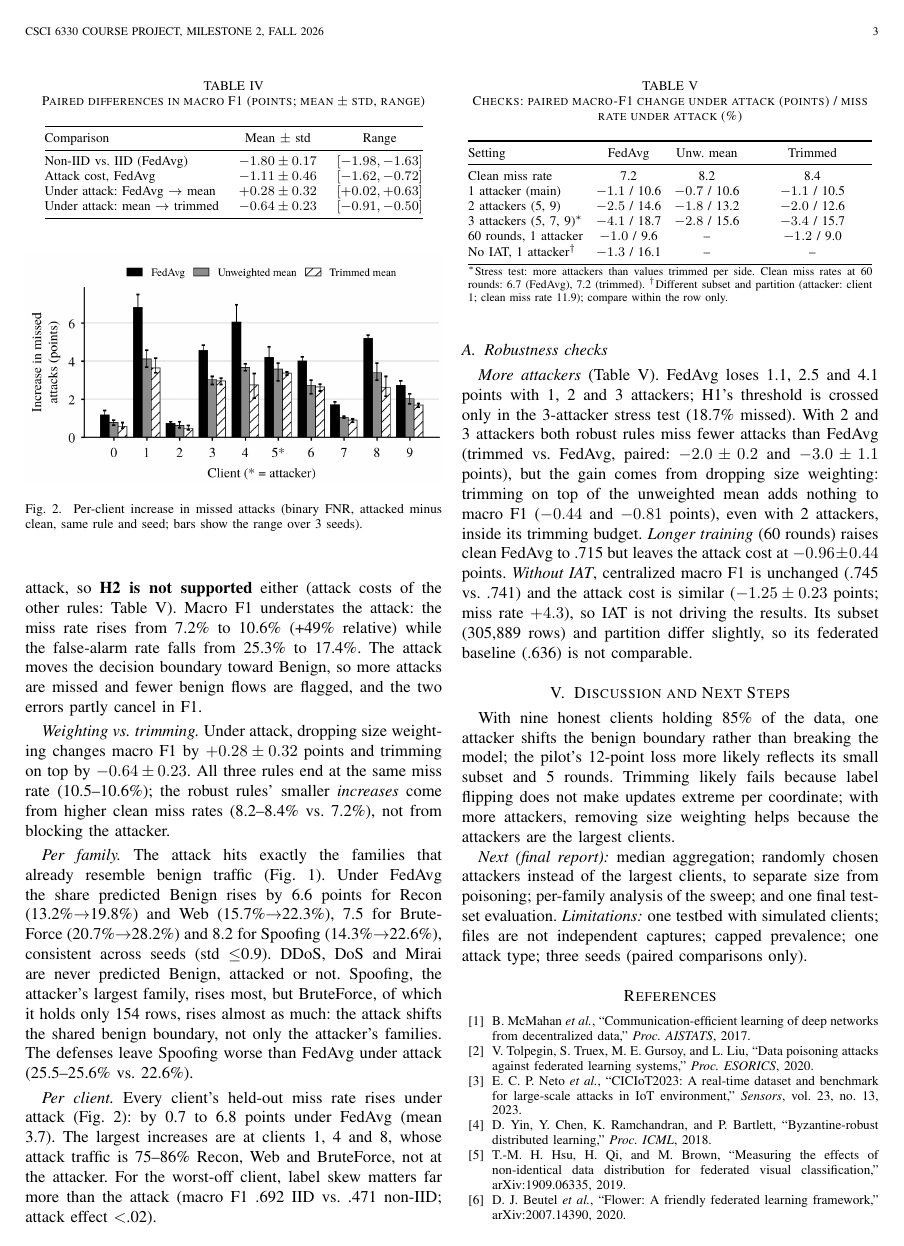
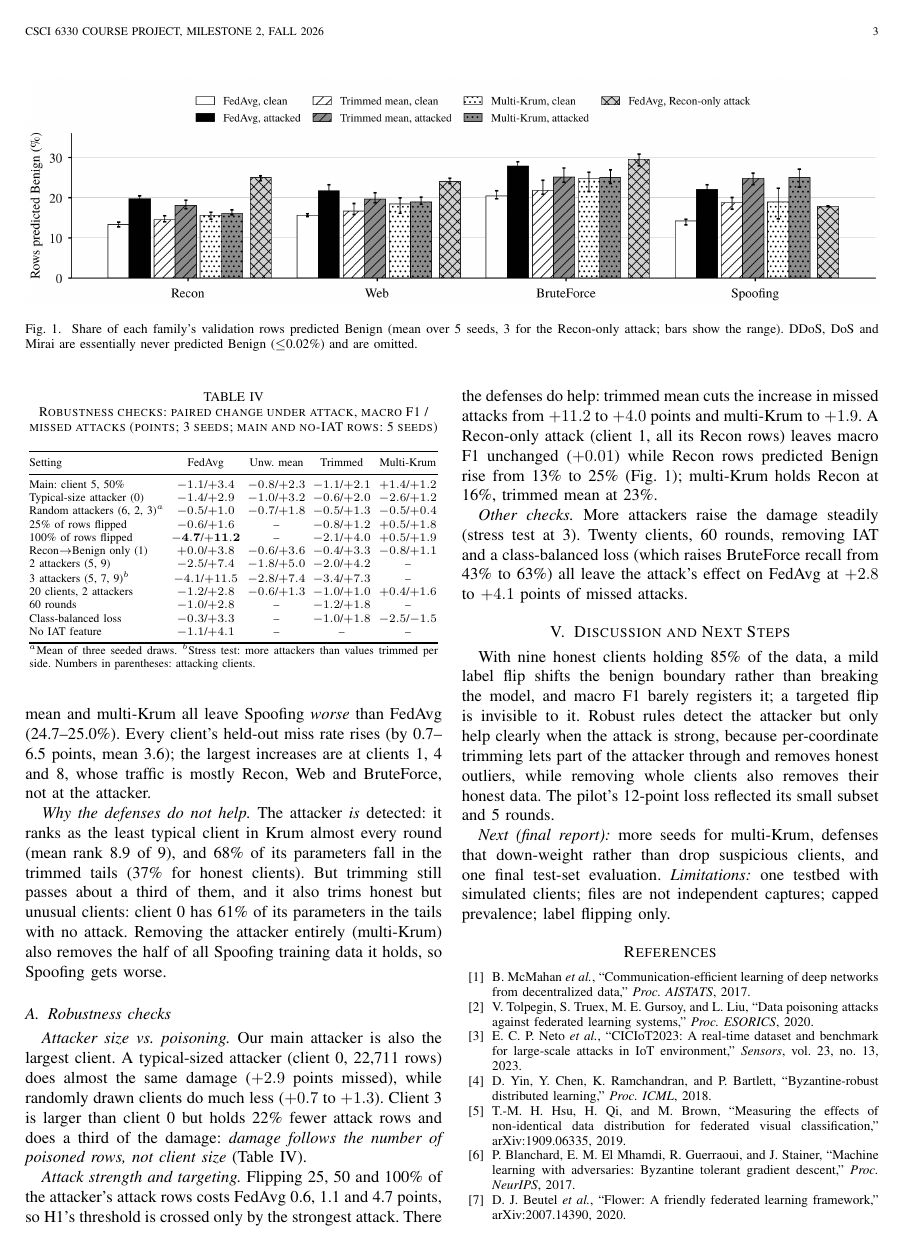
Before and after one commit to Jreyna4/CSCI-6330-Foundation-Security-Systems-Course-Project, a LaTeX paper (reports/milestone2/milestone2_report.tex): page 3 of 3. Compiled offline with pdfLaTeX.

Commit message:
Update Milestone 2 report with robustness and extension results
Main results now over 5 seeds with six aggregation rules (adds median,
Krum, multi-Krum). New robustness table: typical-sized and random
attackers, attack strength, targeted Recon attack, 20 clients,
class-balanced loss, clean IAT ablation. Update diagnostics explain why
the defenses do not help. Still 3 pages.

```diff
--- a/reports/milestone2/milestone2_report.tex
+++ b/reports/milestone2/milestone2_report.tex
@@ -92,7 +92,7 @@ Held-out rows are assigned to clients with the frozen per-family Dirichlet propo
 \begin{figure*}[t]
 \centering
 \includegraphics[width=\textwidth]{families_benign.png}
-\caption{Share of each family's validation rows predicted Benign, clean vs.\ attacked, for each aggregation rule (mean over 3 seeds; bars show the range). DDoS, DoS and Mirai are never predicted Benign (0.0\% in all conditions) and are omitted.}
+\caption{Share of each family's validation rows predicted Benign (mean over 5 seeds, 3 for the Recon-only attack; bars show the range). DDoS, DoS and Mirai are essentially never predicted Benign ($\leq$0.02\%) and are omitted.}
 \label{fig:families}
 \end{figure*}
 
@@ -130,65 +132,50 @@ Trimmed mean, attacked & .676 $\pm$ .002 & .105 & .183 & .460 \\
 \end{tabular}
 \end{table}
 
-\begin{table}[t]
-\caption{Paired differences in macro F1 (points; mean $\pm$ std, range)}
-\label{tab:deltas}
-\centering\footnotesize
-\begin{tabular}{@{}lcc@{}}
-\toprule
-Comparison & Mean $\pm$ std & Range \\
-\midrule
-Non-IID vs.\ IID (FedAvg) & $-1.80 \pm 0.17$ & $[-1.98, -1.63]$ \\
-Attack cost, FedAvg & $-1.11 \pm 0.46$ & $[-1.62, -0.72]$ \\
-Under attack: FedAvg $\rightarrow$ mean & $+0.28 \pm 0.32$ & $[+0.02, +0.63]$ \\
-Under attack: mean $\rightarrow$ trimmed & $-0.64 \pm 0.23$ & $[-0.91, -0.50]$ \\
-\bottomrule
-\end{tabular}
-\end{table}
+\emph{Global effect.} Federated training costs 3.2 macro-F1 points against centralized training (IID) and label skew another 1.7 (Table~\ref{tab:results}). The attacker lowers FedAvg's macro F1 by $1.09\pm0.37$ points (0.72--1.62 over five seeds), so \textbf{H1 is not supported}. Trimmed mean ends $0.43\pm0.21$ points \emph{below} FedAvg under attack, so \textbf{H2 is not supported} either. Macro F1 understates the attack: missed attacks rise from 7.1\% to 10.5\% (+48\% relative) while false alarms fall from 25.4\% to 17.6\%; the attack moves the boundary toward Benign, and the two errors partly cancel in F1.
 
-\emph{Global effect.} Federated training costs 3.2 points against the centralized model (IID) and label skew another 1.8 (Tables~\ref{tab:results}, \ref{tab:deltas}). The attacker lowers FedAvg's macro F1 by $1.11\pm0.46$ points (0.72--1.62), so \textbf{H1 is not supported} at full scale; trimmed mean ends 0.36 points \emph{lower} than FedAvg under attack, so \textbf{H2 is not supported} either (attack costs of the other rules: Table~\ref{tab:checks}). Macro F1 understates the attack: the miss rate rises from 7.2\% to 10.6\% (+49\% relative) while the false-alarm rate falls from 25.3\% to 17.4\%. The attack moves the decision boundary toward Benign, so more attacks are missed and fewer benign flows are flagged, and the two errors partly cancel in F1.
+\emph{Defenses.} Under attack, dropping size weighting changes macro F1 by $+0.14\pm0.31$ points and trimming on top by $-0.57\pm0.20$. Every robust rule raises missed attacks less than FedAvg, but mainly because its clean miss rate is already higher (8.1--8.8\% vs.\ 7.1\%): under attack FedAvg, the unweighted mean, trimmed mean and median all end at 10.3--10.5\%. Krum, which keeps a single client, is poor even clean (.629). Multi-Krum has the smallest increase but its clean runs vary by $\pm$2 F1 points across seeds, so its apparent F1 \emph{gain} under attack is not reliable.
 
-\emph{Weighting vs.\ trimming.} Under attack, dropping size weighting changes macro F1 by $+0.28\pm0.32$ points and trimming on top by $-0.64\pm0.23$. All three rules end at the same miss rate (10.5--10.6\%); the robust rules' smaller \emph{increases} come from higher clean miss rates (8.2--8.4\% vs.\ 7.2\%), not from blocking the attacker.
+\emph{Per family and client.} The attack hits exactly the families that resemble benign traffic (Fig.~\ref{fig:families}): under FedAvg, rows predicted Benign rise from 13.2 to 19.8\% (Recon), 15.5 to 21.7\% (Web), 20.4 to 27.8\% (BruteForce) and 14.2 to 22.0\% (Spoofing). BruteForce, of which the attacker holds only 154 rows, rises almost as much as Spoofing, its largest family: the shared benign boundary shifts. Unweighted mean, trimmed mean and multi-Krum all leave Spoofing \emph{worse} than FedAvg (24.7--25.0\%). Every client's held-out miss rate rises (by 0.7--6.5 points, mean 3.6); the largest increases are at clients 1, 4 and 8, whose traffic is mostly Recon, Web and BruteForce, not at the attacker.
 
-
-
-\emph{Per family.} The attack hits exactly the families that already resemble benign traffic (Fig.~\ref{fig:families}). Under FedAvg the share predicted Benign rises by 6.6 points for Recon (13.2\%$\rightarrow$19.8\%) and Web (15.7\%$\rightarrow$22.3\%), 7.5 for BruteForce (20.7\%$\rightarrow$28.2\%) and 8.2 for Spoofing (14.3\%$\rightarrow$22.6\%), consistent across seeds (std $\leq$0.9). DDoS, DoS and Mirai are never predicted Benign, attacked or not. Spoofing, the attacker's largest family, rises most, but BruteForce, of which it holds only 154 rows, rises almost as much: the attack shifts the shared benign boundary, not only the attacker's families. The defenses leave Spoofing worse than FedAvg under attack (25.5--25.6\% vs.\ 22.6\%).
-
-\begin{figure}[t]
-\centering
-\includegraphics[width=\columnwidth]{clients_fnr.png}
-\caption{Per-client increase in missed attacks (binary FNR, attacked minus clean, same rule and seed; bars show the range over 3 seeds).}
-\label{fig:clientfnr}
-\end{figure}
-
-\emph{Per client.} Every client's held-out miss rate rises under attack (Fig.~\ref{fig:clientfnr}): by 0.7 to 6.8 points under FedAvg (mean 3.7). The largest increases are at clients 1, 4 and 8, whose attack traffic is 75--86\% Recon, Web and BruteForce, not at the attacker. For the worst-off client, label skew matters far more than the attack (macro F1 .692 IID vs.\ .471 non-IID; attack effect $<$.02).
+\emph{Why the defenses do not help.} The attacker \emph{is} detected: it ranks as the least typical client in Krum almost every round (mean rank 8.9 of 9), and 68\% of its parameters fall in the trimmed tails (37\% for honest clients). But trimming still passes about a third of them, and it also trims honest but unusual clients: client~0 has 61\% of its parameters in the tails with no attack. Removing the attacker entirely (multi-Krum) also removes the half of all Spoofing training data it holds, so Spoofing gets worse.
 
 \subsection{Robustness checks}\label{sec:checks}
 \begin{table}[t]
-\caption{Checks: paired macro-F1 change under attack (points) / miss rate under attack (\%)}
+\caption{Robustness checks: paired change under attack, macro F1 / missed attacks (points; 3 seeds; main and no-IAT rows: 5 seeds)}
 \label{tab:checks}
-\centering\footnotesize
-\setlength{\tabcolsep}{4pt}
-\begin{tabular}{@{}lccc@{}}
+\centering\scriptsize
+\setlength{\tabcolsep}{2.2pt}
+\begin{tabular}{@{}lcccc@{}}
 \toprule
-Setting & FedAvg & Unw.\ mean & Trimmed \\
+Setting & FedAvg & Unw.\ mean & Trimmed & Multi-Krum \\
 \midrule
-Clean miss rate & 7.2 & 8.2 & 8.4 \\
-1 attacker (main) & $-1.1$ / 10.6 & $-0.7$ / 10.6 & $-1.1$ / 10.5 \\
-2 attackers (5, 9) & $-2.5$ / 14.6 & $-1.8$ / 13.2 & $-2.0$ / 12.6 \\
-3 attackers (5, 7, 9)$^\ast$ & $-4.1$ / 18.7 & $-2.8$ / 15.6 & $-3.4$ / 15.7 \\
-60 rounds, 1 attacker & $-1.0$ / 9.6 & -- & $-1.2$ / 9.0 \\
-No IAT, 1 attacker$^\dagger$ & $-1.3$ / 16.1 & -- & -- \\
+Main: client 5, 50\% & $-1.1$/$+3.4$ & $-0.8$/$+2.3$ & $-1.1$/$+2.1$ & $+1.4$/$+1.2$ \\
+Typical-size attacker (0) & $-1.4$/$+2.9$ & $-1.0$/$+3.2$ & $-0.6$/$+2.0$ & $-2.6$/$+1.2$ \\
+Random attackers (6, 2, 3)$^a$ & $-0.5$/$+1.0$ & $-0.7$/$+1.8$ & $-0.5$/$+1.3$ & $-0.5$/$+0.4$ \\
+25\% of rows flipped & $-0.6$/$+1.6$ & -- & $-0.8$/$+1.2$ & $+0.5$/$+1.8$ \\
+100\% of rows flipped & $\mathbf{-4.7}$/$\mathbf{+11.2}$ & -- & $-2.1$/$+4.0$ & $+0.5$/$+1.9$ \\
+Recon$\rightarrow$Benign only (1) & $+0.0$/$+3.8$ & $-0.6$/$+3.6$ & $-0.4$/$+3.3$ & $-0.8$/$+1.1$ \\
+2 attackers (5, 9) & $-2.5$/$+7.4$ & $-1.8$/$+5.0$ & $-2.0$/$+4.2$ & -- \\
+3 attackers (5, 7, 9)$^b$ & $-4.1$/$+11.5$ & $-2.8$/$+7.4$ & $-3.4$/$+7.3$ & -- \\
+20 clients, 2 attackers & $-1.2$/$+2.8$ & $-0.6$/$+1.3$ & $-1.0$/$+1.0$ & $+0.4$/$+1.6$ \\
+60 rounds & $-1.0$/$+2.8$ & -- & $-1.2$/$+1.8$ & -- \\
+Class-balanced loss & $-0.3$/$+3.3$ & -- & $-1.0$/$+1.8$ & $-2.5$/$-1.5$ \\
+No IAT feature & $-1.1$/$+4.1$ & -- & -- & -- \\
 \bottomrule
-\multicolumn{4}{@{}p{0.97\columnwidth}@{}}{\scriptsize $^\ast$Stress test: more attackers than values trimmed per side. Clean miss rates at 60 rounds: 6.7 (FedAvg), 7.2 (trimmed). $^\dagger$Different subset and partition (attacker: client 1; clean miss rate 11.9); compare within the row only.}
+\multicolumn{5}{@{}p{0.98\columnwidth}@{}}{$^a$Mean of three seeded draws. $^b$Stress test: more attackers than values trimmed per side. Numbers in parentheses: attacking clients.}
 \end{tabular}
 \end{table}
-\emph{More attackers} (Table~\ref{tab:checks}). FedAvg loses 1.1, 2.5 and 4.1 points with 1, 2 and 3 attackers; H1's threshold is crossed only in the 3-attacker stress test (18.7\% missed). With 2 and 3 attackers both robust rules miss fewer attacks than FedAvg (trimmed vs.\ FedAvg, paired: $-2.0\pm0.2$ and $-3.0\pm1.1$ points), but the gain comes from dropping size weighting: trimming on top of the unweighted mean adds nothing to macro F1 ($-0.44$ and $-0.81$ points), even with 2 attackers, inside its trimming budget. \emph{Longer training} (60 rounds) raises clean FedAvg to .715 but leaves the attack cost at $-0.96\pm0.44$ points. \emph{Without IAT}, centralized macro F1 is unchanged (.745 vs.\ .741) and the attack cost is similar ($-1.25\pm0.23$ points; miss rate $+4.3$), so IAT is not driving the results. Its subset (305,889 rows) and partition differ slightly, so its federated baseline (.636) is not comparable.
+\emph{Attacker size vs.\ poisoning.} Our main attacker is also the largest client. A typical-sized attacker (client~0, 22,711 rows) does almost the same damage ($+2.9$ points missed), while randomly drawn clients do much less ($+0.7$ to $+1.3$). Client~3 is larger than client~0 but holds 22\% fewer attack rows and does a third of the damage: \emph{damage follows the number of poisoned rows, not client size} (Table~\ref{tab:checks}).
+
+\emph{Attack strength and targeting.} Flipping 25, 50 and 100\% of the attacker's attack rows costs FedAvg 0.6, 1.1 and 4.7 points, so H1's threshold is crossed only by the strongest attack. There the defenses do help: trimmed mean cuts the increase in missed attacks from $+11.2$ to $+4.0$ points and multi-Krum to $+1.9$. A Recon-only attack (client~1, all its Recon rows) leaves macro F1 unchanged ($+0.01$) while Recon rows predicted Benign rise from 13\% to 25\% (Fig.~\ref{fig:families}); multi-Krum holds Recon at 16\%, trimmed mean at 23\%.
+
+\emph{Other checks.} More attackers raise the damage steadily (stress test at 3). Twenty clients, 60 rounds, removing IAT and a class-balanced loss (which raises BruteForce recall from 43\% to 63\%) all leave the attack's effect on FedAvg at $+2.8$ to $+4.1$ points of missed attacks.
 
 \section{Discussion and Next Steps}
-With nine honest clients holding 85\% of the data, one attacker shifts the benign boundary rather than breaking the model; the pilot's 12-point loss more likely reflects its small subset and 5 rounds. Trimming likely fails because label flipping does not make updates extreme per coordinate; with more attackers, removing size weighting helps because the attackers are the largest clients.
+With nine honest clients holding 85\% of the data, a mild label flip shifts the benign boundary rather than breaking the model, and macro F1 barely registers it; a targeted flip is invisible to it. Robust rules detect the attacker but only help clearly when the attack is strong, because per-coordinate trimming lets part of the attacker through and removes honest outliers, while removing whole clients also removes their honest data. The pilot's 12-point loss reflected its small subset and 5 rounds.
 
-\emph{Next (final report):} median aggregation; randomly chosen attackers instead of the largest clients, to separate size from poisoning; per-family analysis of the sweep; and one final test-set evaluation. \emph{Limitations:} one testbed with simulated clients; files are not independent captures; capped prevalence; one attack type; three seeds (paired comparisons only).
+\emph{Next (final report):} more seeds for multi-Krum, defenses that down-weight rather than drop suspicious clients, and one final test-set evaluation. \emph{Limitations:} one testbed with simulated clients; files are not independent captures; capped prevalence; label flipping only.
 
 \begin{thebibliography}{00}
 \itemsep 0pt
@@ -197,6 +184,7 @@ With nine honest clients holding 85\% of the data, one attacker shifts the benig
 \bibitem{neto2023} E. C. P. Neto \emph{et al.}, ``CICIoT2023: A real-time dataset and benchmark for large-scale attacks in IoT environment,'' \emph{Sensors}, vol.~23, no.~13, 2023.
 \bibitem{yin2018} D. Yin, Y. Chen, K. Ramchandran, and P. Bartlett, ``Byzantine-robust distributed learning,'' \emph{Proc. ICML}, 2018.
 \bibitem{hsu2019} T.-M. H. Hsu, H. Qi, and M. Brown, ``Measuring the effects of non-identical data distribution for federated visual classification,'' arXiv:1909.06335, 2019.
+\bibitem{blanchard2017} P. Blanchard, E. M. El Mhamdi, R. Guerraoui, and J. Stainer, ``Machine learning with adversaries: Byzantine tolerant gradient descent,'' \emph{Proc. NeurIPS}, 2017.
 \bibitem{beutel2020} D. J. Beutel \emph{et al.}, ``Flower: A friendly federated learning framework,'' arXiv:2007.14390, 2020.
 \end{thebibliography}
 
```
Also changed, not shown: reports/milestone2/README.md, reports/milestone2/clients_fnr.png (deleted), reports/milestone2/families_benign.png, reports/milestone2/milestone2_report.pdf, reports/milestone2/milestone2_report.tex (36 more changed lines).
